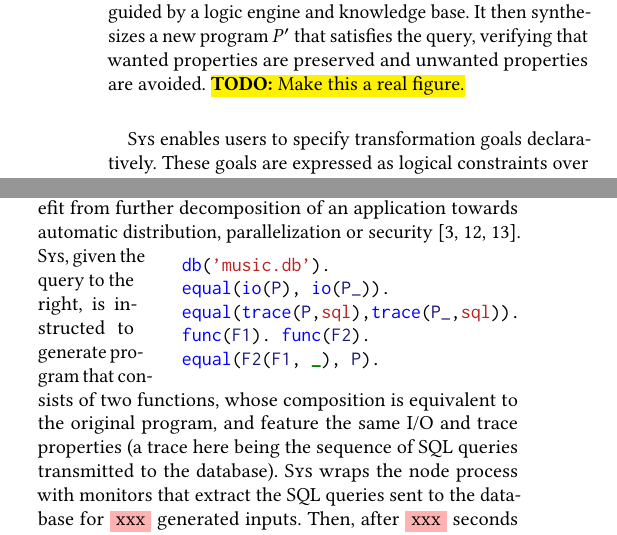
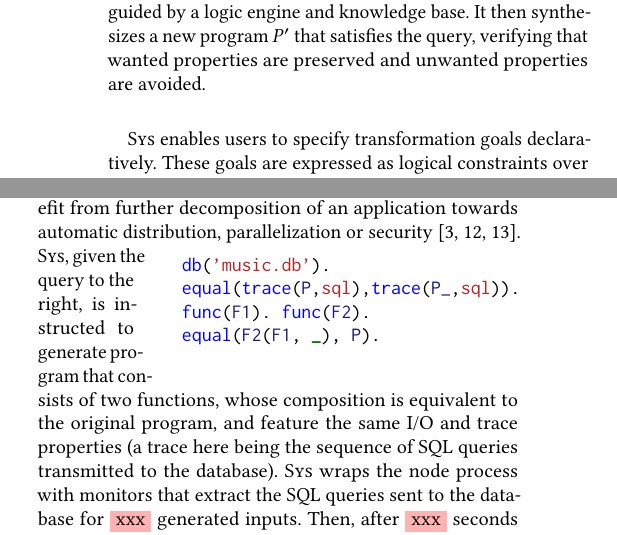
Before and after one commit to vagos/kvasir, a LaTeX paper (paper/draft.tex): two parts of the columns of pages 1 and 2 of 4, joined at a grey line, cut so that both start at the same text. Compiled offline with pdfLaTeX.

Commit message:
small fixes
Signed-off-by: Evangelos Lamprou <vagos@lamprou.xyz>

```diff
--- a/paper/draft.tex
+++ b/paper/draft.tex
@@ -113,7 +113,6 @@ Given a transformation query, and a source program, \sys extracts a minimal set
   guided by a logic engine and knowledge base.
   It then synthesizes a new program $P'$ that satisfies the query, verifying
   that wanted properties are preserved and unwanted properties are avoided.
-  \todo{Make this a real figure.}
 }
 \end{figure}
 
@@ -286,7 +285,6 @@ of an application towards automatic distribution, parallelization or security~\c
   \vspace{-10pt}
   \begin{minted}{prolog}
 db('music.db').
-equal(io(P), io(P_)).
 equal(trace(P,sql),trace(P_,sql)).
 func(F1). func(F2).
 equal(F2(F1, _), P).
```
